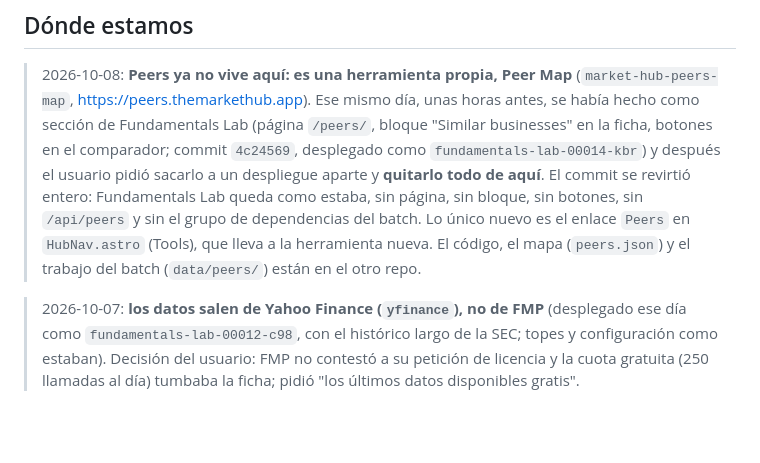
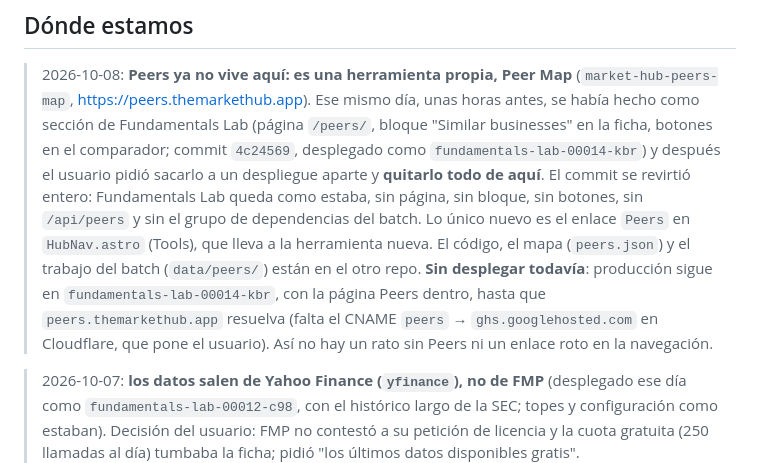
Before and after one commit to alejandrorodriguezalvarez884-dot/fundamentals-lab, a Markdown page: docs/HANDOFF.md, the part around the change. Drawn GitHub-style; blank space fills up the shorter version.

Commit message:
Handoff: Peers is a tool of its own, and its link waits for the subdomain
Co-Authored-By: Claude Opus 5.5 <noreply@anthropic.com>

```diff
--- a/docs/HANDOFF.md
+++ b/docs/HANDOFF.md
@@ -34,6 +34,10 @@ Decisiones del usuario ese día:
 > botones, sin `/api/peers` y sin el grupo de dependencias del batch. Lo único nuevo es el enlace
 > `Peers` en `HubNav.astro` (Tools), que lleva a la herramienta nueva. El código, el mapa
 > (`peers.json`) y el trabajo del batch (`data/peers/`) están en el otro repo.
+> **Sin desplegar todavía**: producción sigue en `fundamentals-lab-00014-kbr`, con la página Peers
+> dentro, hasta que `peers.themarkethub.app` resuelva (falta el CNAME `peers` →
+> `ghs.googlehosted.com` en Cloudflare, que pone el usuario). Así no hay un rato sin Peers ni un
+> enlace roto en la navegación.
 
 > 2026-10-07: **los datos salen de Yahoo Finance (`yfinance`), no de FMP** (desplegado ese día como
 > `fundamentals-lab-00012-c98`, con el histórico largo de la SEC; topes y configuración como estaban).
```
